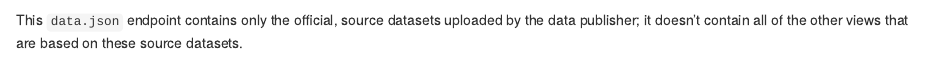
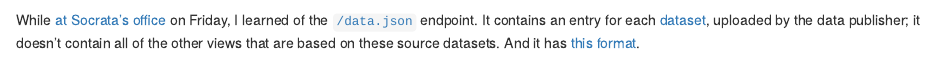
Before and after one commit to tlevine/socrata-catalog, an R Markdown document (src/format-over-time.Rmd): the page in a window 1100 px wide, from 90 px down. Rendered offline with R 4.5, knitr and Pandoc, with nearby package versions; some code elsewhere in the file could not run offline.

Commit message:
introduction

````diff
--- a/src/format-over-time.Rmd
+++ b/src/format-over-time.Rmd
@@ -5,9 +5,12 @@ title: What file formats are on the data portals?
 opts_chunk$set(fig.width=10, fig.height=5, dpi = 42 * 5)
 ```
 
-This `data.json` endpoint contains only the official, source datasets
+While [at Socrata's office]() on Friday,
+I learned of the [`/data.json`](https://data.oregon.gov/data.json) endpoint.
+It contains an entry for each [dataset](),
 uploaded by the data publisher; it doesn't contain all of the other
 views that are based on these source datasets.
+And it has [this format](http://project-open-data.github.io/schema/).
 
 Socrata portals have [50,000 different views](), but only
 `r nrow(datasets)` are.
````
